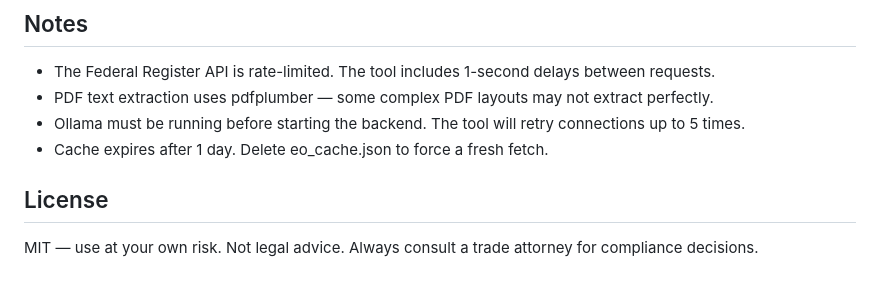
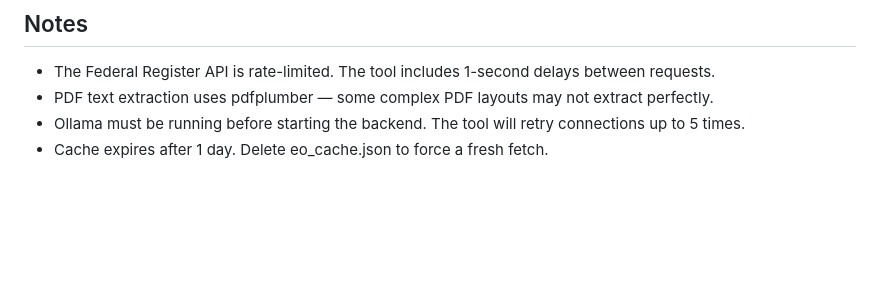
Before and after one commit to derekjobin2008/EO-Analyzer-, a Markdown page: README.md, the part around the change. Drawn GitHub-style; blank space fills up the shorter version.

```diff
--- a/README.md
+++ b/README.md
@@ -142,7 +142,3 @@ EO-Analyzer/
 - PDF text extraction uses pdfplumber — some complex PDF layouts may not extract perfectly.
 - Ollama must be running before starting the backend. The tool will retry connections up to 5 times.
 - Cache expires after 1 day. Delete eo_cache.json to force a fresh fetch.
-
-## License
-
-MIT — use at your own risk. Not legal advice. Always consult a trade attorney for compliance decisions.
```
